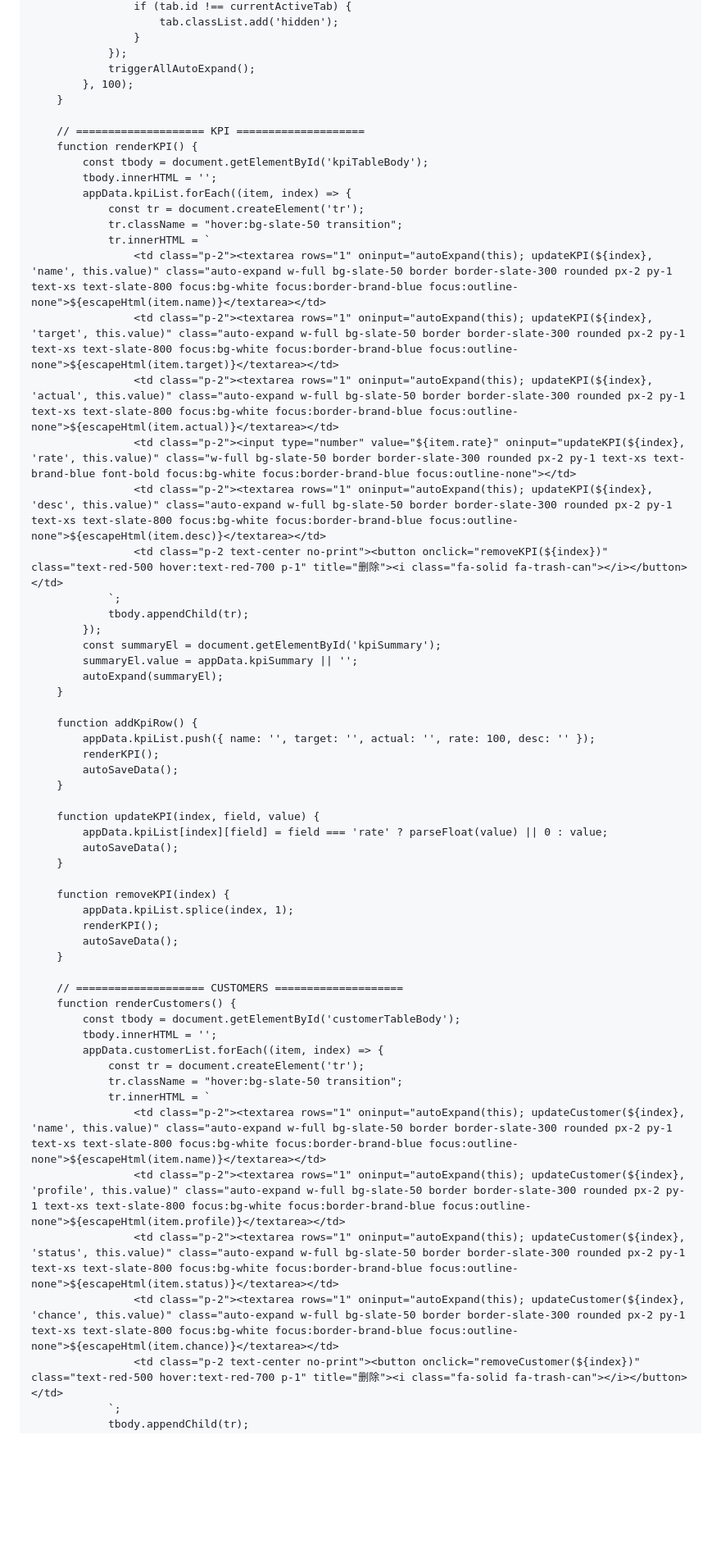
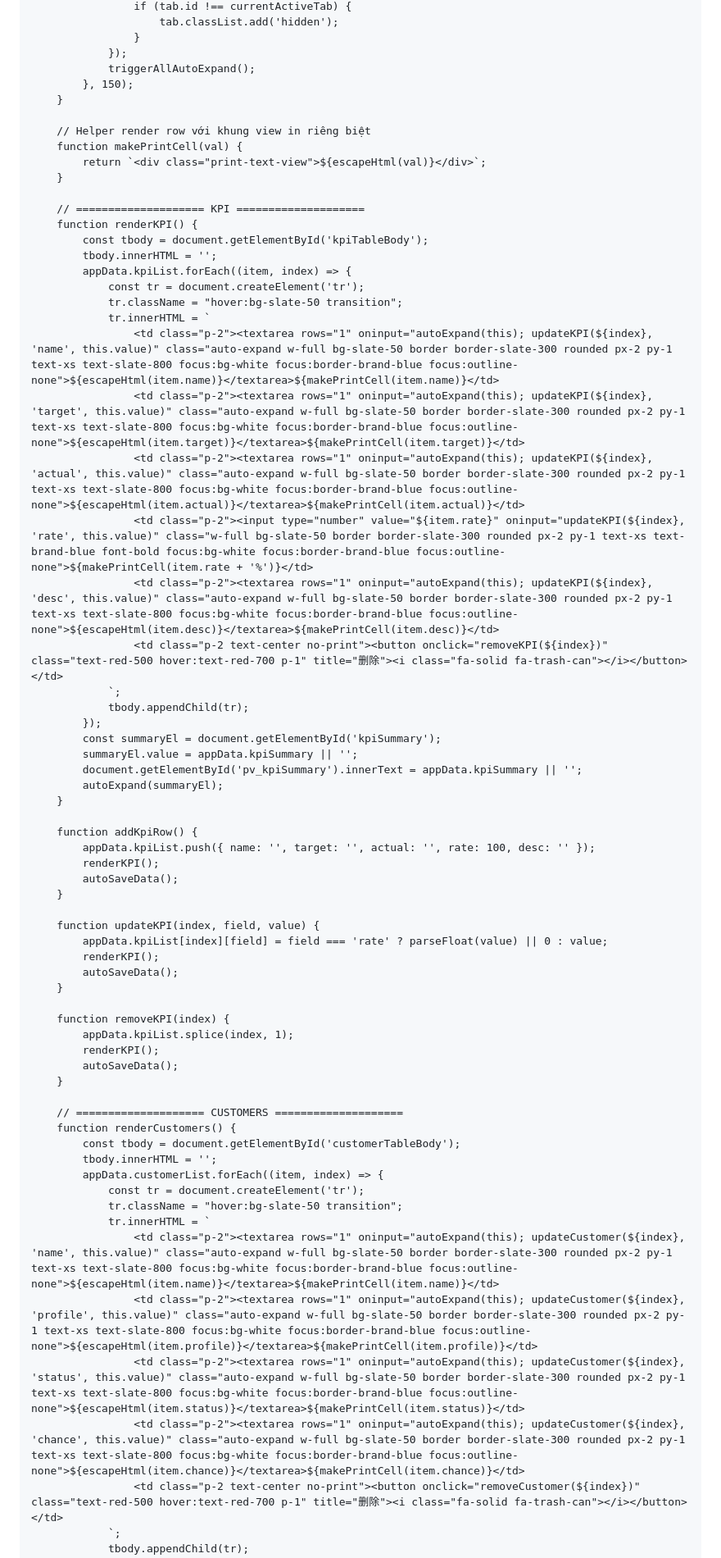
Before and after one commit to riusbest-coder/report, a Markdown page: README.md, the part around one of its changes. Shown at 82% size. Rendered like a GitHub page; blank space fills up the shorter version.

```diff
--- a/README.md
+++ b/README.md
@@ -594,7 +600,12 @@
                     }
                 });
                 triggerAllAutoExpand();
-            }, 100);
+            }, 150);
+        }
+
+        // Helper render row với khung view in riêng biệt
+        function makePrintCell(val) {
+            return `<div class="print-text-view">${escapeHtml(val)}</div>`;
         }
 
         // ==================== KPI ====================
@@ -605,17 +616,18 @@
                 const tr = document.createElement('tr');
                 tr.className = "hover:bg-slate-50 transition";
                 tr.innerHTML = `
-                    <td class="p-2"><textarea rows="1" oninput="autoExpand(this); updateKPI(${index}, 'name', this.value)" class="auto-expand w-full bg-slate-50 border border-slate-300 rounded px-2 py-1 text-xs text-slate-800 focus:bg-white focus:border-brand-blue focus:outline-none">${escapeHtml(item.name)}</textarea></td>
-                    <td class="p-2"><textarea rows="1" oninput="autoExpand(this); updateKPI(${index}, 'target', this.value)" class="auto-expand w-full bg-slate-50 border border-slate-300 rounded px-2 py-1 text-xs text-slate-800 focus:bg-white focus:border-brand-blue focus:outline-none">${escapeHtml(item.target)}</textarea></td>
-                    <td class="p-2"><textarea rows="1" oninput="autoExpand(this); updateKPI(${index}, 'actual', this.value)" class="auto-expand w-full bg-slate-50 border border-slate-300 rounded px-2 py-1 text-xs text-slate-800 focus:bg-white focus:border-brand-blue focus:outline-none">${escapeHtml(item.actual)}</textarea></td>
-                    <td class="p-2"><input type="number" value="${item.rate}" oninput="updateKPI(${index}, 'rate', this.value)" class="w-full bg-slate-50 border border-slate-300 rounded px-2 py-1 text-xs text-brand-blue font-bold focus:bg-white focus:border-brand-blue focus:outline-none"></td>
-                    <td class="p-2"><textarea rows="1" oninput="autoExpand(this); updateKPI(${index}, 'desc', this.value)" class="auto-expand w-full bg-slate-50 border border-slate-300 rounded px-2 py-1 text-xs text-slate-800 focus:bg-white focus:border-brand-blue focus:outline-none">${escapeHtml(item.desc)}</textarea></td>
+                    <td class="p-2"><textarea rows="1" oninput="autoExpand(this); updateKPI(${index}, 'name', this.value)" class="auto-expand w-full bg-slate-50 border border-slate-300 rounded px-2 py-1 text-xs text-slate-800 focus:bg-white focus:border-brand-blue focus:outline-none">${escapeHtml(item.name)}</textarea>${makePrintCell(item.name)}</td>
+                    <td class="p-2"><textarea rows="1" oninput="autoExpand(this); updateKPI(${index}, 'target', this.value)" class="auto-expand w-full bg-slate-50 border border-slate-300 rounded px-2 py-1 text-xs text-slate-800 focus:bg-white focus:border-brand-blue focus:outline-none">${escapeHtml(item.target)}</textarea>${makePrintCell(item.target)}</td>
+                    <td class="p-2"><textarea rows="1" oninput="autoExpand(this); updateKPI(${index}, 'actual', this.value)" class="auto-expand w-full bg-slate-50 border border-slate-300 rounded px-2 py-1 text-xs text-slate-800 focus:bg-white focus:border-brand-blue focus:outline-none">${escapeHtml(item.actual)}</textarea>${makePrintCell(item.actual)}</td>
+                    <td class="p-2"><input type="number" value="${item.rate}" oninput="updateKPI(${index}, 'rate', this.value)" class="w-full bg-slate-50 border border-slate-300 rounded px-2 py-1 text-xs text-brand-blue font-bold focus:bg-white focus:border-brand-blue focus:outline-none">${makePrintCell(item.rate + '%')}</td>
+                    <td class="p-2"><textarea rows="1" oninput="autoExpand(this); updateKPI(${index}, 'desc', this.value)" class="auto-expand w-full bg-slate-50 border border-slate-300 rounded px-2 py-1 text-xs text-slate-800 focus:bg-white focus:border-brand-blue focus:outline-none">${escapeHtml(item.desc)}</textarea>${makePrintCell(item.desc)}</td>
                     <td class="p-2 text-center no-print"><button onclick="removeKPI(${index})" class="text-red-500 hover:text-red-700 p-1" title="删除"><i class="fa-solid fa-trash-can"></i></button></td>
                 `;
                 tbody.appendChild(tr);
             });
             const summaryEl = document.getElementById('kpiSummary');
             summaryEl.value = appData.kpiSummary || '';
+            document.getElementById('pv_kpiSummary').innerText = appData.kpiSummary || '';
             autoExpand(summaryEl);
         }
 
@@ -627,6 +639,7 @@
 
         function updateKPI(index, field, value) {
             appData.kpiList[index][field] = field === 'rate' ? parseFloat(value) || 0 : value;
+            renderKPI();
             autoSaveData();
         }
 
@@ -644,10 +657,10 @@
                 const tr = document.createElement('tr');
                 tr.className = "hover:bg-slate-50 transition";
                 tr.innerHTML = `
-                    <td class="p-2"><textarea rows="1" oninput="autoExpand(this); updateCustomer(${index}, 'name', this.value)" class="auto-expand w-full bg-slate-50 border border-slate-300 rounded px-2 py-1 text-xs text-slate-800 focus:bg-white focus:border-brand-blue focus:outline-none">${escapeHtml(item.name)}</textarea></td>
-                    <td class="p-2"><textarea rows="1" oninput="autoExpand(this); updateCustomer(${index}, 'profile', this.value)" class="auto-expand w-full bg-slate-50 border border-slate-300 rounded px-2 py-1 text-xs text-slate-800 focus:bg-white focus:border-brand-blue focus:outline-none">${escapeHtml(item.profile)}</textarea></td>
-                    <td class="p-2"><textarea rows="1" oninput="autoExpand(this); updateCustomer(${index}, 'status', this.value)" class="auto-expand w-full bg-slate-50 border border-slate-300 rounded px-2 py-1 text-xs text-slate-800 focus:bg-white focus:border-brand-blue focus:outline-none">${escapeHtml(item.status)}</textarea></td>
-                    <td class="p-2"><textarea rows="1" oninput="autoExpand(this); updateCustomer(${index}, 'chance', this.value)" class="auto-expand w-full bg-slate-50 border border-slate-300 rounded px-2 py-1 text-xs text-slate-800 focus:bg-white focus:border-brand-blue focus:outline-none">${escapeHtml(item.chance)}</textarea></td>
+                    <td class="p-2"><textarea rows="1" oninput="autoExpand(this); updateCustomer(${index}, 'name', this.value)" class="auto-expand w-full bg-slate-50 border border-slate-300 rounded px-2 py-1 text-xs text-slate-800 focus:bg-white focus:border-brand-blue focus:outline-none">${escapeHtml(item.name)}</textarea>${makePrintCell(item.name)}</td>
+                    <td class="p-2"><textarea rows="1" oninput="autoExpand(this); updateCustomer(${index}, 'profile', this.value)" class="auto-expand w-full bg-slate-50 border border-slate-300 rounded px-2 py-1 text-xs text-slate-800 focus:bg-white focus:border-brand-blue focus:outline-none">${escapeHtml(item.profile)}</textarea>${makePrintCell(item.profile)}</td>
+                    <td class="p-2"><textarea rows="1" oninput="autoExpand(this); updateCustomer(${index}, 'status', this.value)" class="auto-expand w-full bg-slate-50 border border-slate-300 rounded px-2 py-1 text-xs text-slate-800 focus:bg-white focus:border-brand-blue focus:outline-none">${escapeHtml(item.status)}</textarea>${makePrintCell(item.status)}</td>
+                    <td class="p-2"><textarea rows="1" oninput="autoExpand(this); updateCustomer(${index}, 'chance', this.value)" class="auto-expand w-full bg-slate-50 border border-slate-300 rounded px-2 py-1 text-xs text-slate-800 focus:bg-white focus:border-brand-blue focus:outline-none">${escapeHtml(item.chance)}</textarea>${makePrintCell(item.chance)}</td>
                     <td class="p-2 text-center no-print"><button onclick="removeCustomer(${index})" class="text-red-500 hover:text-red-700 p-1" title="删除"><i class="fa-solid fa-trash-can"></i></button></td>
                 `;
                 tbody.appendChild(tr);
```
Also changed, not shown: other parts of README.md (+44 -33 lines).
